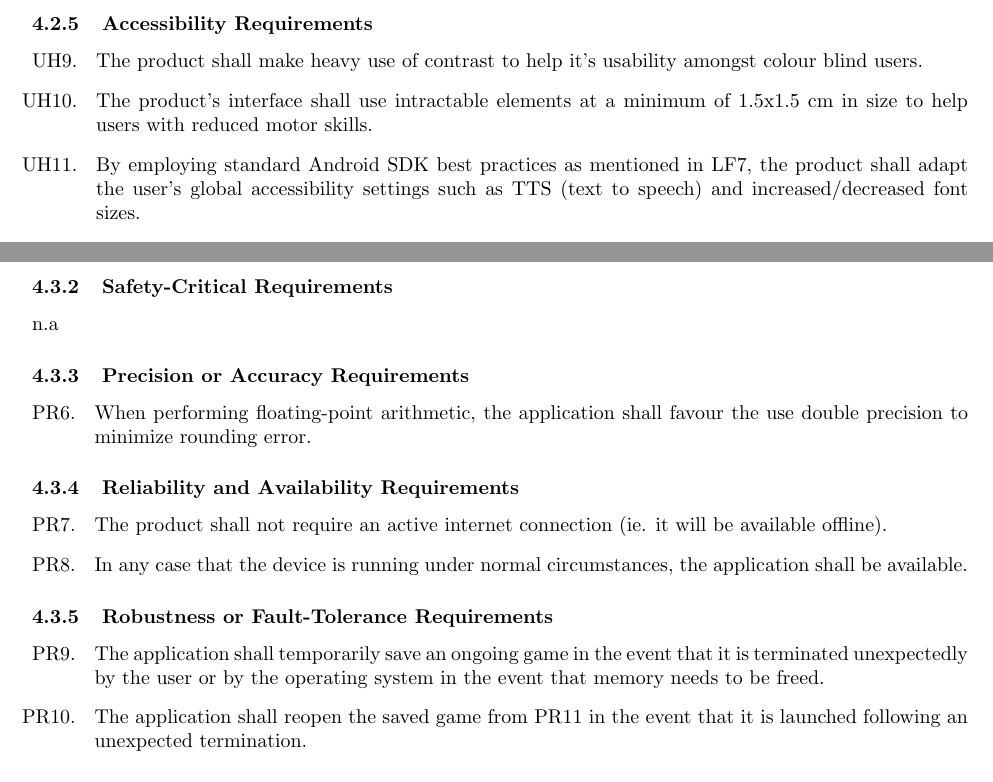
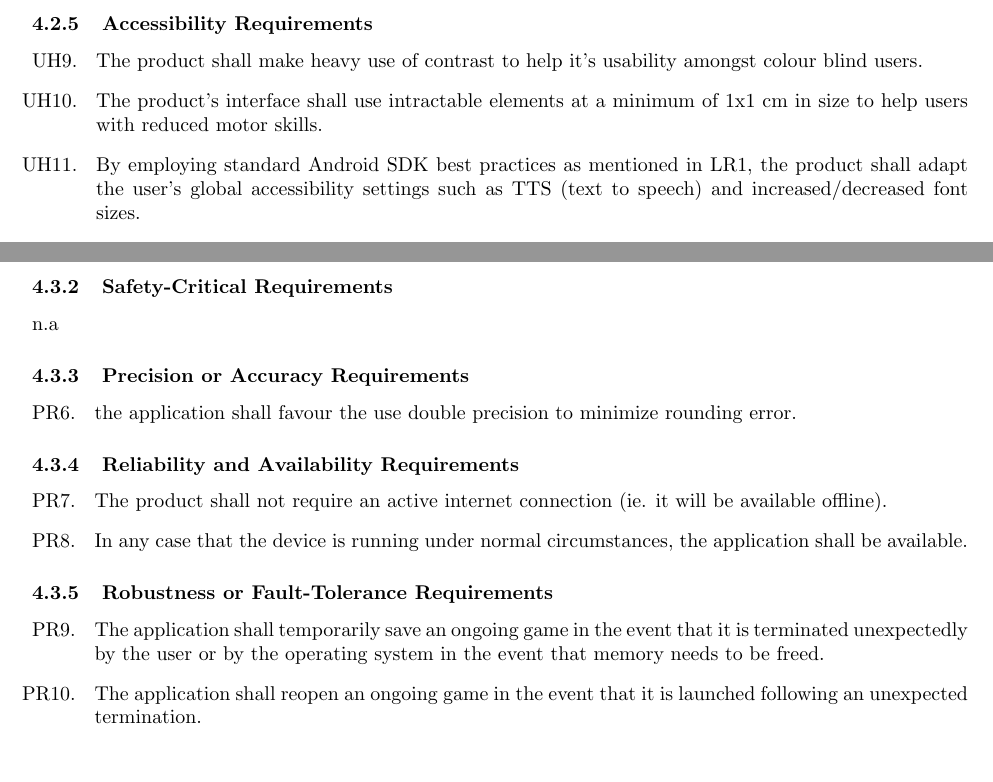
Before and after one commit to mcgeer/Climatar, a LaTeX document (D1/SRS.tex): two parts of pages 6 and 7 of 11, joined at a grey line, cut so that both start at the same text. Compiled offline with pdfLaTeX; a missing bibliography style is replaced by a similar one.

Commit message:
NF revisions

```diff
--- a/D1/SRS.tex
+++ b/D1/SRS.tex
@@ -382,8 +382,8 @@ n.a
 \begin{enumerate}[{UH}1. ]
 	\resumeEnum
 	\item The product shall make heavy use of contrast to help it's usability amongst colour blind users.
-	\item The product's interface shall use intractable elements at a minimum of 1.5x1.5 cm in size to help users with reduced motor skills.
-	\item By employing standard Android SDK best practices as mentioned in LF7, the product shall adapt the user's global accessibility settings such as TTS (text to speech) and increased/decreased font sizes.
+	\item The product's interface shall use intractable elements at a minimum of 1x1 cm in size to help users with reduced motor skills.
+	\item By employing standard Android SDK best practices as mentioned in LR1, the product shall adapt the user's global accessibility settings such as TTS (text to speech) and increased/decreased font sizes.
 \end{enumerate}
 % End SubSubSection
 
@@ -421,7 +420,7 @@ n.a
 % Begin SubSubSection
 \begin{enumerate}[{PR}1. ]
 	\resumeEnum
-	\item When performing floating-point arithmetic, the application shall favour the use double precision to minimize rounding error.
+	\item the application shall favour the use double precision to minimize rounding error.
 	\holdEnum
 \end{enumerate}
 % End SubSubSection
@@ -443,7 +442,7 @@ n.a
 \begin{enumerate}[{PR}1. ]
 	\resumeEnum
 	\item The application shall temporarily save an ongoing game in the event that it is terminated unexpectedly by the user or by the operating system in the event that memory needs to be freed.
-	\item The application shall reopen the saved game from PR11 in the event that it is launched following an unexpected termination.
+	\item The application shall reopen an ongoing game in the event that it is launched following an unexpected termination.
 	\holdEnum
 \end{enumerate}
 % End SubSubSection
```
Also changed, not shown: D1/SRS.tex (1 more changed lines).
